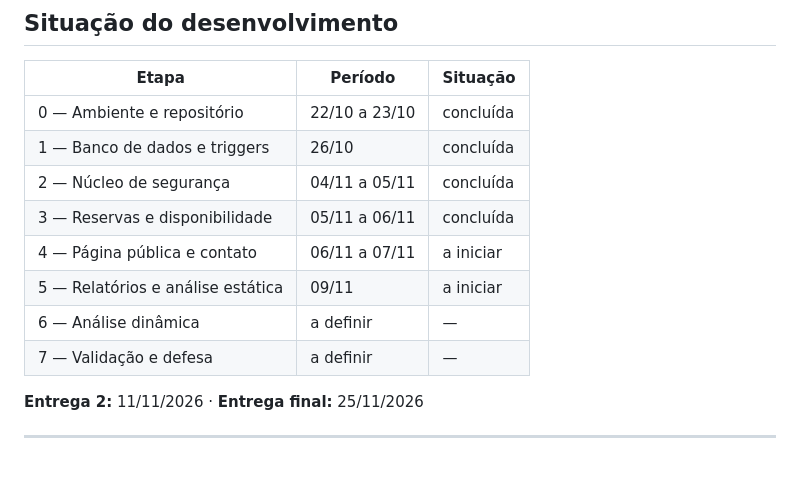
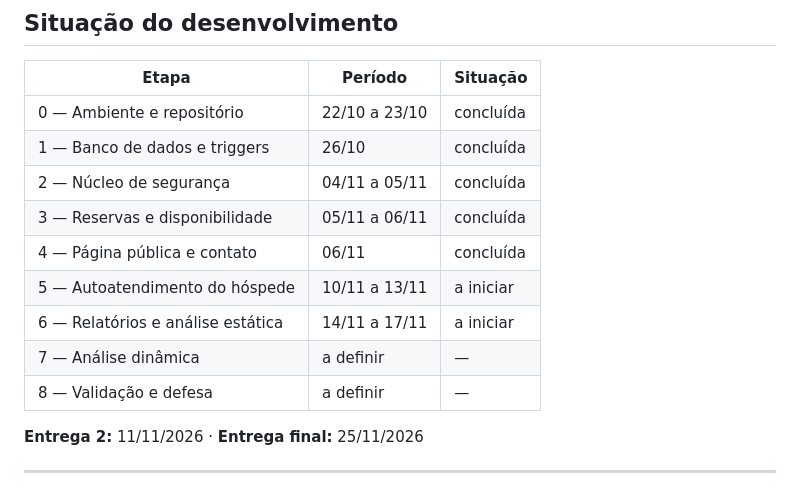
Before and after one commit to dimasmmdasilva/projetoVillaJu, a Markdown page: README.md, the part around the change. Drawn GitHub-style.

Commit message:
registra a etapa de autoatendimento do hóspede no cronograma
Co-Authored-By: Claude Opus 5 <noreply@anthropic.com>

```diff
--- a/README.md
+++ b/README.md
@@ -272,10 +272,11 @@ O cookie de sessão usa `HttpOnly`, `Secure` e `SameSite=Lax`.
 | 1 — Banco de dados e triggers | 26/10 | concluída |
 | 2 — Núcleo de segurança | 04/11 a 05/11 | concluída |
 | 3 — Reservas e disponibilidade | 05/11 a 06/11 | concluída |
-| 4 — Página pública e contato | 06/11 a 07/11 | a iniciar |
-| 5 — Relatórios e análise estática | 09/11 | a iniciar |
-| 6 — Análise dinâmica | a definir | — |
-| 7 — Validação e defesa | a definir | — |
+| 4 — Página pública e contato | 06/11 | concluída |
+| 5 — Autoatendimento do hóspede | 10/11 a 13/11 | a iniciar |
+| 6 — Relatórios e análise estática | 14/11 a 17/11 | a iniciar |
+| 7 — Análise dinâmica | a definir | — |
+| 8 — Validação e defesa | a definir | — |
 
 **Entrega 2:** 11/11/2026 · **Entrega final:** 25/11/2026
 
```
